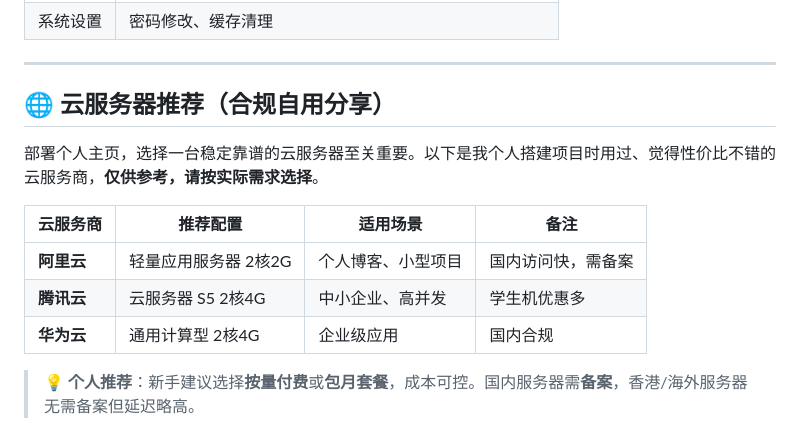
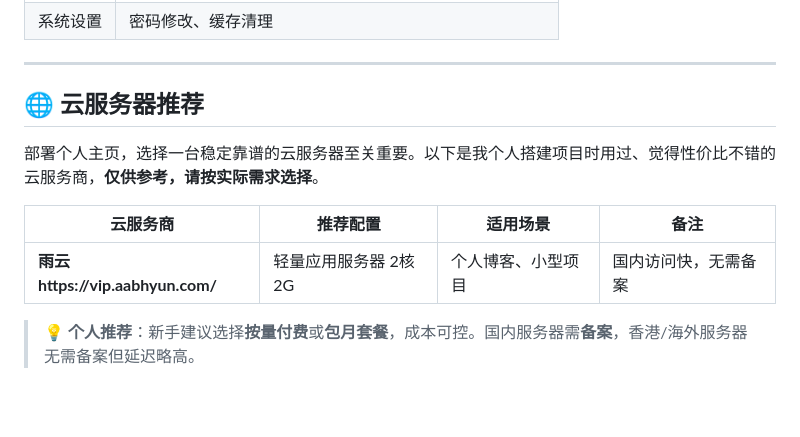
Before and after one commit to seabell001/Portfolio-Pro-2026, a Markdown page: README.md, the part around the change. Rendered like a GitHub page; blank space fills up the shorter version.

```diff
--- a/README.md
+++ b/README.md
@@ -266,15 +266,13 @@ npm install -g node-windows
 
 ---
 
-## 🌐 云服务器推荐（合规自用分享）
+## 🌐 云服务器推荐
 
 部署个人主页，选择一台稳定靠谱的云服务器至关重要。以下是我个人搭建项目时用过、觉得性价比不错的云服务商，**仅供参考，请按实际需求选择**。
 
 | 云服务商 | 推荐配置 | 适用场景 | 备注 |
 |---------|----------|----------|------|
-| **阿里云** | 轻量应用服务器 2核2G | 个人博客、小型项目 | 国内访问快，需备案 |
-| **腾讯云** | 云服务器 S5 2核4G | 中小企业、高并发 | 学生机优惠多 |
-| **华为云** | 通用计算型 2核4G | 企业级应用 | 国内合规 |
+| **雨云https://vip.aabhyun.com/** | 轻量应用服务器 2核2G | 个人博客、小型项目 | 国内访问快，无需备案 |
 
 > 💡 **个人推荐**：新手建议选择**按量付费**或**包月套餐**，成本可控。国内服务器需**备案**，香港/海外服务器无需备案但延迟略高。
 
```
